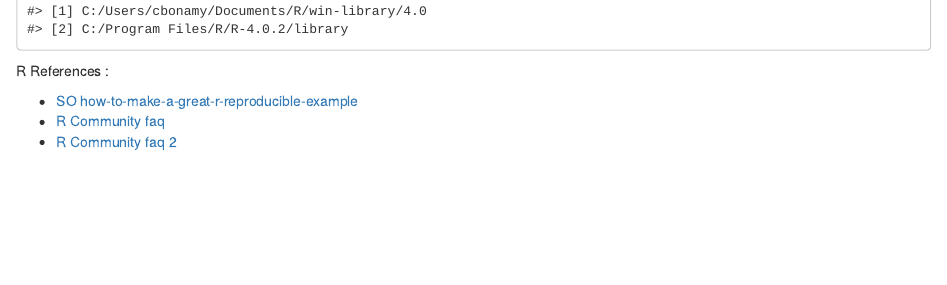
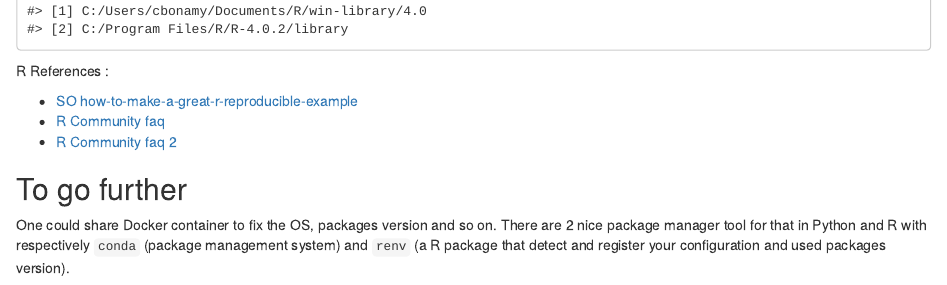
Before and after one commit to goodfr/blog, an R Markdown document (content/post/hello_reprex.Rmd): the page in a window 1100 px wide, from 8860 px down. Rendered offline with R 4.5, knitr and Pandoc, with nearby package versions.

Commit message:
short further dev conclusion

```diff
--- a/content/post/hello_reprex.Rmd
+++ b/content/post/hello_reprex.Rmd
@@ -504,3 +504,8 @@ R References :
 - [SO how-to-make-a-great-r-reproducible-example](https://stackoverflow.com/questions/5963269/how-to-make-a-great-r-reproducible-example)
 - [R Community faq](https://community.rstudio.com/t/faq-whats-a-reproducible-example-reprex-and-how-do-i-do-one/5219)
 - [R Community faq 2](https://community.rstudio.com/t/faq-how-to-do-a-minimal-reproducible-example-reprex-for-beginners/23061)
+
+
+## To go further
+
+One could share Docker container to fix the OS, packages version and so on. There are 2 nice package manager tool for that in Python and R with respectively `conda` (package management system) and `renv` (a R package that detect and register your configuration and used packages version).
```
